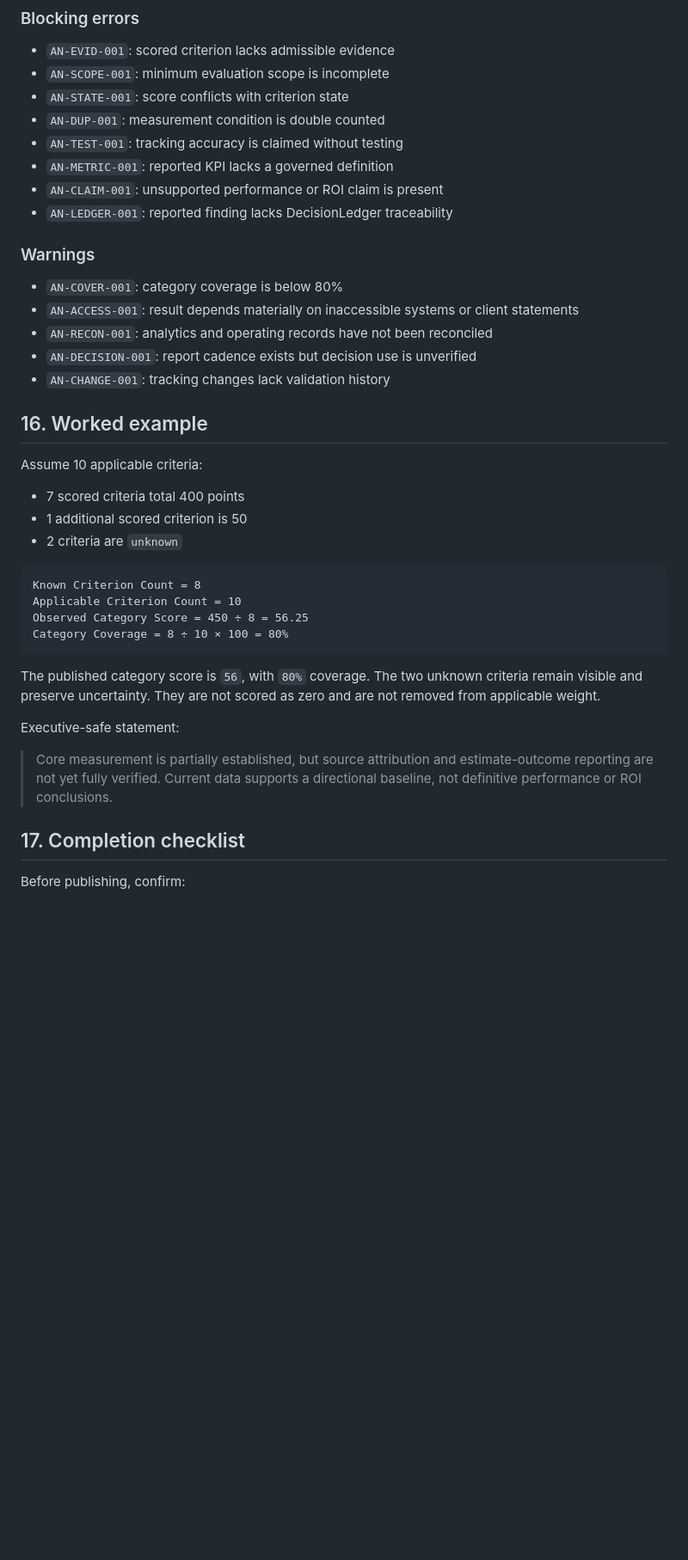
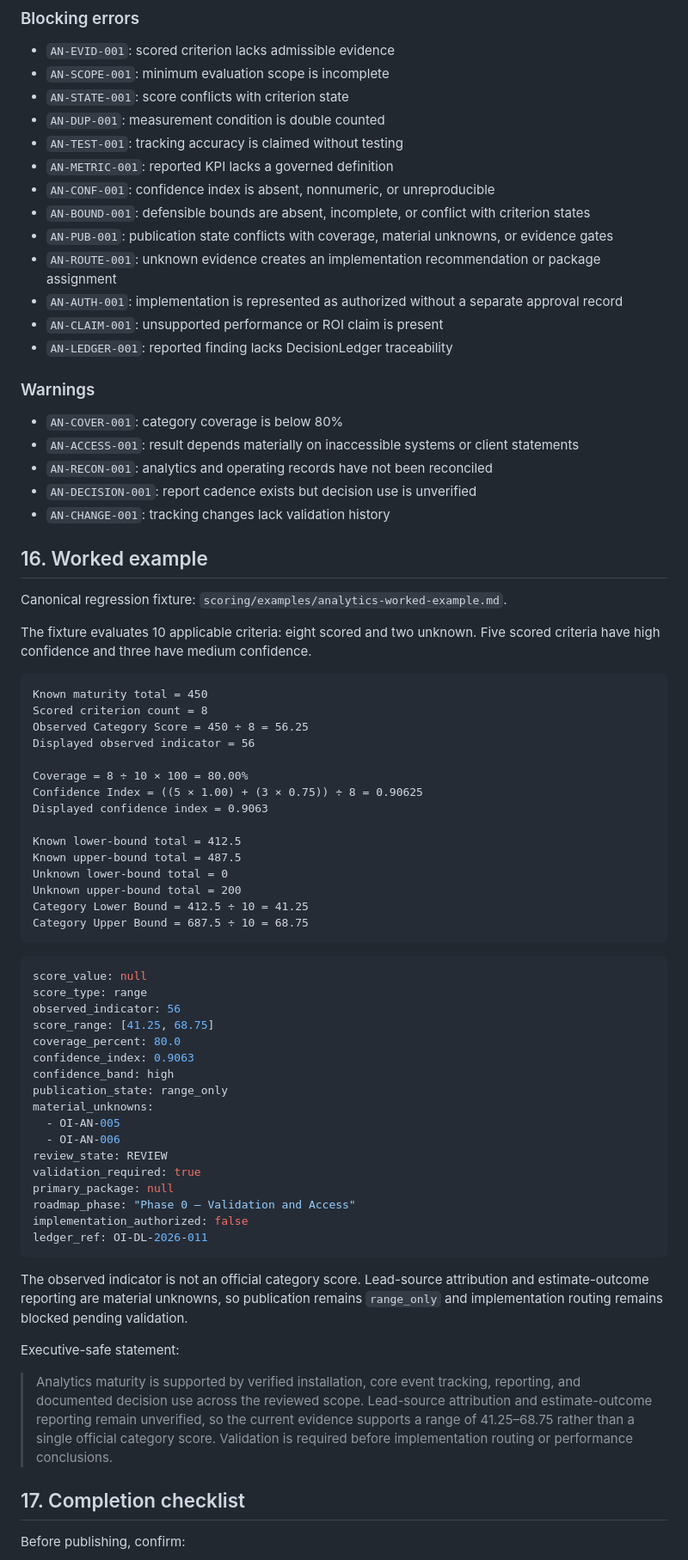
Before and after one commit to dburt-proex/operator-intelligence, a Markdown page: scoring/category-sheets/analytics.md, the part around one of its changes. Shown at 86% size. GitHub-like rendering; blank space fills up the shorter version.

Commit message:
Reconcile analytics scoring sheet with regression fixture

````diff
--- a/scoring/category-sheets/analytics.md
+++ b/scoring/category-sheets/analytics.md
@@ -305,6 +324,11 @@ ledger_ref: OI-DL-YYYY-NNN
 - `AN-DUP-001`: measurement condition is double counted
 - `AN-TEST-001`: tracking accuracy is claimed without testing
 - `AN-METRIC-001`: reported KPI lacks a governed definition
+- `AN-CONF-001`: confidence index is absent, nonnumeric, or unreproducible
+- `AN-BOUND-001`: defensible bounds are absent, incomplete, or conflict with criterion states
+- `AN-PUB-001`: publication state conflicts with coverage, material unknowns, or evidence gates
+- `AN-ROUTE-001`: unknown evidence creates an implementation recommendation or package assignment
+- `AN-AUTH-001`: implementation is represented as authorized without a separate approval record
 - `AN-CLAIM-001`: unsupported performance or ROI claim is present
 - `AN-LEDGER-001`: reported finding lacks DecisionLedger traceability
 
@@ -318,24 +342,53 @@ ledger_ref: OI-DL-YYYY-NNN
 
 ## 16. Worked example
 
-Assume 10 applicable criteria:
+Canonical regression fixture: `scoring/examples/analytics-worked-example.md`.
 
-- 7 scored criteria total 400 points
-- 1 additional scored criterion is 50
-- 2 criteria are `unknown`
+The fixture evaluates 10 applicable criteria: eight scored and two unknown. Five scored criteria have high confidence and three have medium confidence.
 
 ```text
-Known Criterion Count = 8
-Applicable Criterion Count = 10
+Known maturity total = 450
+Scored criterion count = 8
 Observed Category Score = 450 ÷ 8 = 56.25
-Category Coverage = 8 ÷ 10 × 100 = 80%
+Displayed observed indicator = 56
+
+Coverage = 8 ÷ 10 × 100 = 80.00%
+Confidence Index = ((5 × 1.00) + (3 × 0.75)) ÷ 8 = 0.90625
+Displayed confidence index = 0.9063
+
+Known lower-bound total = 412.5
+Known upper-bound total = 487.5
+Unknown lower-bound total = 0
+Unknown upper-bound total = 200
+Category Lower Bound = 412.5 ÷ 10 = 41.25
+Category Upper Bound = 687.5 ÷ 10 = 68.75
 ```
 
-The published category score is `56`, with `80%` coverage. The two unknown criteria remain visible and preserve uncertainty. They are not scored as zero and are not removed from applicable weight.
+```yaml
+score_value: null
+score_type: range
+observed_indicator: 56
+score_range: [41.25, 68.75]
+coverage_percent: 80.0
+confidence_index: 0.9063
+confidence_band: high
+publication_state: range_only
+material_unknowns:
+  - OI-AN-005
+  - OI-AN-006
+review_state: REVIEW
+validation_required: true
+primary_package: null
+roadmap_phase: "Phase 0 — Validation and Access"
+implementation_authorized: false
+ledger_ref: OI-DL-2026-011
+```
+
+The observed indicator is not an official category score. Lead-source attribution and estimate-outcome reporting are material unknowns, so publication remains `range_only` and implementation routing remains blocked pending validation.
 
 Executive-safe statement:
 
-> Core measurement is partially established, but source attribution and estimate-outcome reporting are not yet fully verified. Current data supports a directional baseline, not definitive performance or ROI conclusions.
+> Analytics maturity is supported by verified installation, core event tracking, reporting, and documented decision use across the reviewed scope. Lead-source attribution and estimate-outcome reporting remain unverified, so the current evidence supports a range of 41.25–68.75 rather than a single official category score. Validation is required before implementation routing or performance conclusions.
 
 ## 17. Completion checklist
 
````
Also changed, not shown: other parts of scoring/category-sheets/analytics.md (+36 -14 lines).
